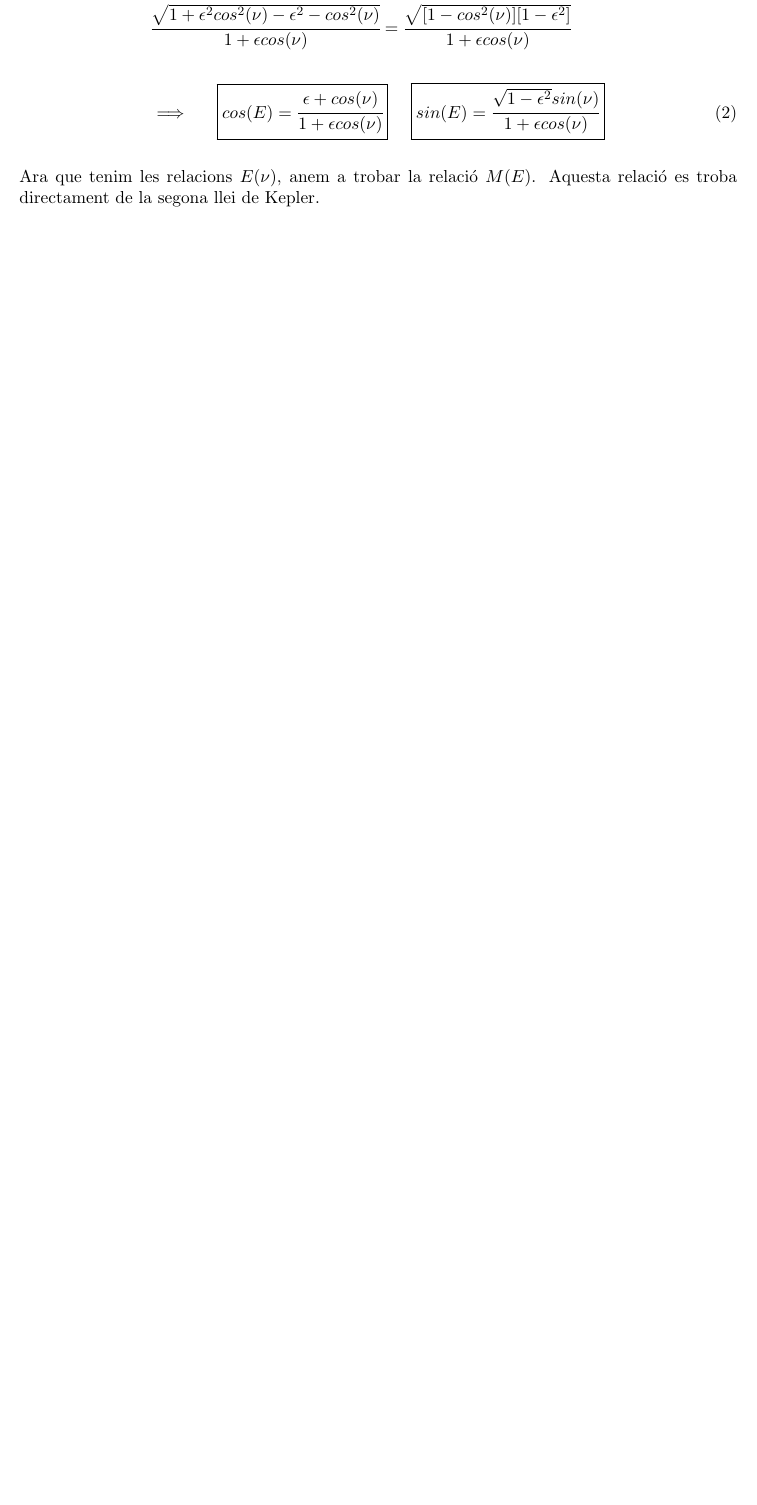
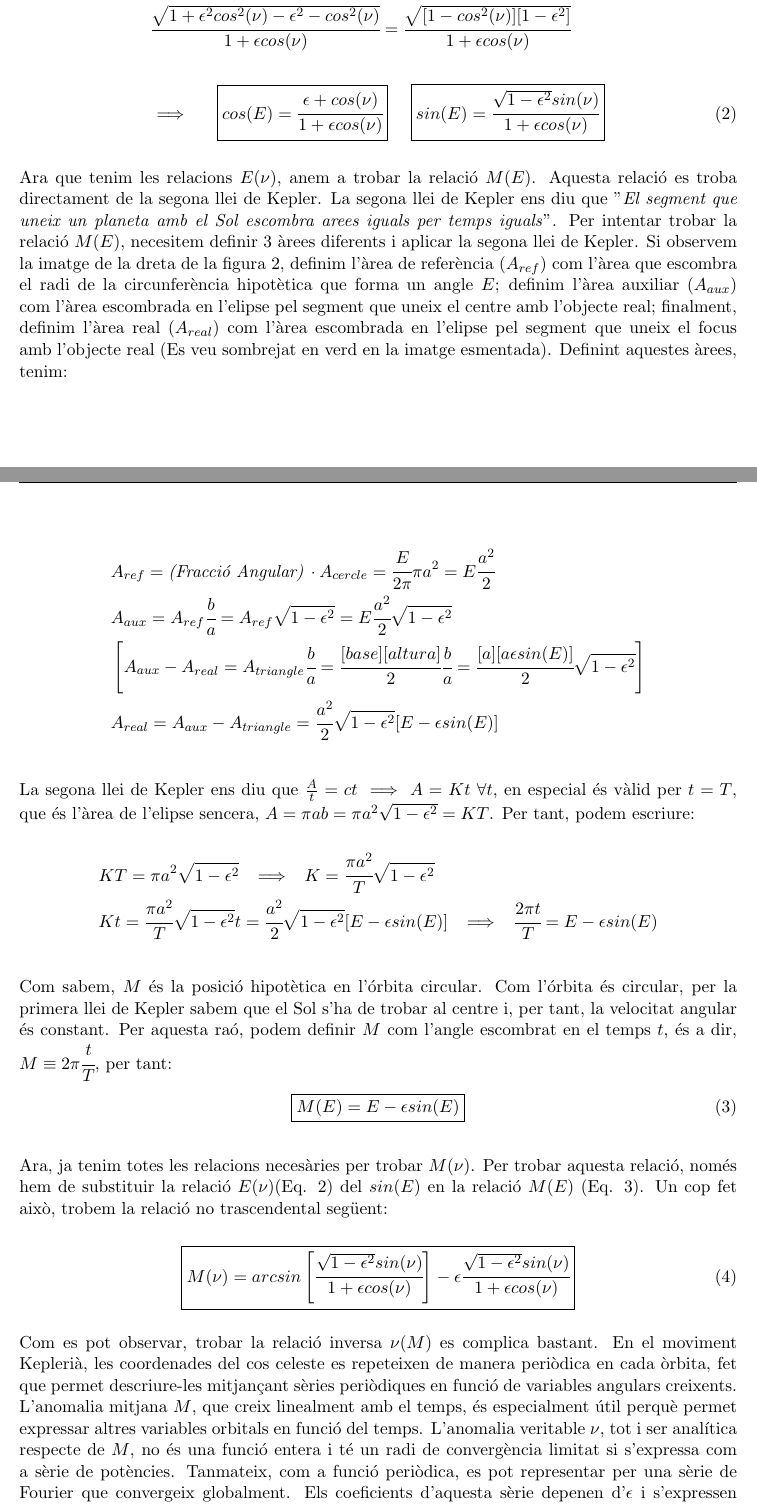
Before and after one commit to AiranReina/treball_astro, a LaTeX document (informe/informe.tex): part of page 4 of 6 before the commit and two parts of pages 4 and 5 of 8 after it, the two joined at a grey line, cut so that both start at the same text, the shorter picture padded with empty space. Compiled offline with pdfLaTeX.

Commit message:
Ejercicio 4 acabado

```diff
--- a/informe/informe.tex
+++ b/informe/informe.tex
@@ -28,7 +28,7 @@
 \setcounter{tocdepth}{1}
 \renewcommand{\cftdot}{.}
 \pagestyle{fancy}
-\lhead{Treball de Simulació}
+\lhead{Treball d'Astrofísica}
 \rhead{}
 
 \begin{document}
@@ -154,5 +162,35 @@
 \end{equation}
 \vspace{2mm}
 
-\noindent Ara que tenim les relacions $E(\nu)$, anem a trobar la relació $M(E)$. Aquesta relació es troba directament de la segona llei de Kepler.
+\noindent Ara que tenim les relacions $E(\nu)$, anem a trobar la relació $M(E)$. Aquesta relació es troba directament de la segona llei de Kepler. La segona llei de Kepler ens diu que "\textit{El segment que uneix un planeta amb el Sol escombra arees iguals per temps iguals}". Per intentar trobar la relació $M(E)$, necesitem definir 3 àrees diferents i aplicar la segona llei de Kepler. Si observem la imatge de la dreta de la figura \ref{fig:esquema_orbites}, definim l'àrea de referència ($A_{ref}$) com l'àrea que escombra el radi de la circunferència hipotètica que forma un angle $E$; definim l'àrea auxiliar ($A_{aux}$) com l'àrea escombrada en l'elipse pel segment que uneix el centre amb l'objecte real; finalment, definim l'àrea real ($A_{real}$) com l'àrea escombrada en l'elipse pel segment que uneix el focus amb l'objecte real (Es veu sombrejat en verd en la imatge esmentada). Definint aquestes àrees, tenim:
 
+\begin{align*}
+    &A_{ref} = \textit{(Fracció Angular) ·} \hspace{1mm}  A_{cercle} = \cfrac{E}{2\pi}\pi a^2 = E\cfrac{a^2}{2} \\
+    &A_{aux} = A_{ref} \cfrac{b}{a} = A_{ref} \sqrt{1-\epsilon^2} = E\cfrac{a^2}{2} \sqrt{1-\epsilon^2} \\
+    &\left[ A_{aux} - A_{real} = A_{triangle}\cfrac{b}{a} = \cfrac{[base][altura]}{2}\cfrac{b}{a} = \cfrac{[a][a\epsilon sin(E)]}{2} \sqrt{1-\epsilon ^2} \right] \\
+    &A_{real} = A_{aux} - A_{triangle} = \cfrac{a^2}{2} \sqrt{1-\epsilon^2} [E - \epsilon sin(E)] \\
+\end{align*}
+
+\noindent La segona llei de Kepler ens diu que $\frac{A}{t} = ct$ $\implies$ $A = Kt$ $\forall t$, en especial és vàlid per $t=T$, que és l'àrea de l'elipse sencera, $A = \pi ab = \pi a^2 \sqrt{1-\epsilon^2} = KT$. Per tant, podem escriure:
+
+\begin{align*}
+    &KT = \pi a^2 \sqrt{1-\epsilon^2} \hspace{2mm} \implies \hspace{2mm} K = \cfrac{\pi a^2}{T} \sqrt{1-\epsilon^2} \\
+    &Kt = \cfrac{\pi a^2}{T} \sqrt{1-\epsilon^2} t = \cfrac{a^2}{2} \sqrt{1-\epsilon^2} [E - \epsilon sin(E)] \hspace{2mm} \implies \hspace{2mm} \cfrac{2\pi t}{T} = E - \epsilon sin(E) \\
+\end{align*}
+
+\noindent Com sabem, $M$ és la posició hipotètica en l'órbita circular. Com l'órbita és circular, per la primera llei de Kepler sabem que el Sol s'ha de trobar al centre i, per tant, la velocitat angular és constant. Per aquesta raó, podem definir $M$ com l'angle escombrat en el temps $t$, és a dir, $M \equiv 2\pi \cfrac{t}{T}$, per tant:
+
+\begin{equation} \label{relacio_ME}
+    \boxed{M(E) = E - \epsilon sin(E)}
+\end{equation}
+\vspace{2mm}
+
+\noindent Ara, ja tenim totes les relacions necesàries per trobar $M(\nu)$. Per trobar aquesta relació, només hem de substituir la relació $E(\nu)$(Eq. \ref{relacions_Enu}) del $sin(E)$ en la relació $M(E)$ (Eq. \ref{relacio_ME}). Un cop fet això, trobem la relació no trascendental següent:
+
+\vspace{2mm}
+\begin{equation} \label{relacio_Mnu}
+    \boxed{ M(\nu) = arcsin \left[ \cfrac{\sqrt{1-\epsilon ^2} sin(\nu)}{1 + \epsilon cos(\nu)} \right] - \epsilon \cfrac{\sqrt{1-\epsilon ^2} sin(\nu)}{1 + \epsilon cos(\nu)} }
+\end{equation}
+\vspace{2mm}
+
+\noindent Com es pot observar, trobar la relació inversa $\nu(M)$ es complica bastant. En el moviment Keplerià, les coordenades del cos celeste es repeteixen de manera periòdica en cada òrbita, fet que permet descriure-les mitjançant sèries periòdiques en funció de variables angulars creixents. L’anomalia mitjana $M$, que creix linealment amb el temps, és especialment útil perquè permet expressar altres variables orbitals en funció del temps. L’anomalia veritable $\nu$, tot i ser analítica respecte de $M$, no és una funció entera i té un radi de convergència limitat si s’expressa com a sèrie de potències. Tanmateix, com a funció periòdica, es pot representar per una sèrie de Fourier que convergeix globalment. Els coeficients d’aquesta sèrie depenen d'$\epsilon$ i s’expressen mitjançant funcions de Bessel del primer tipus. De forma genèrica, la serie que aproxima la funció $\nu(M)$ és:
@@ -158,0 +201 @@
+\vspace{2mm}
```
Also changed, not shown: informe/informe.tex (43 more changed lines), 8 other files.
